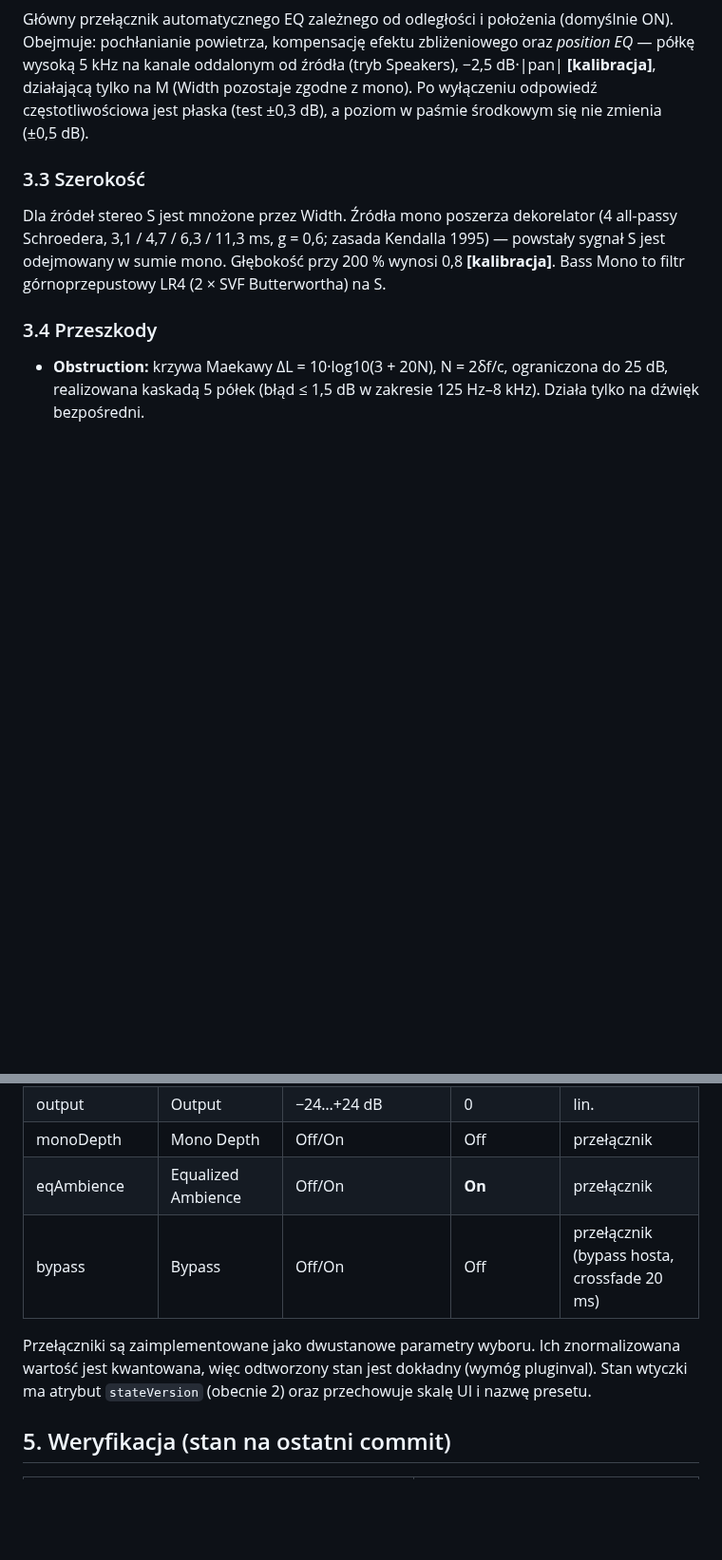
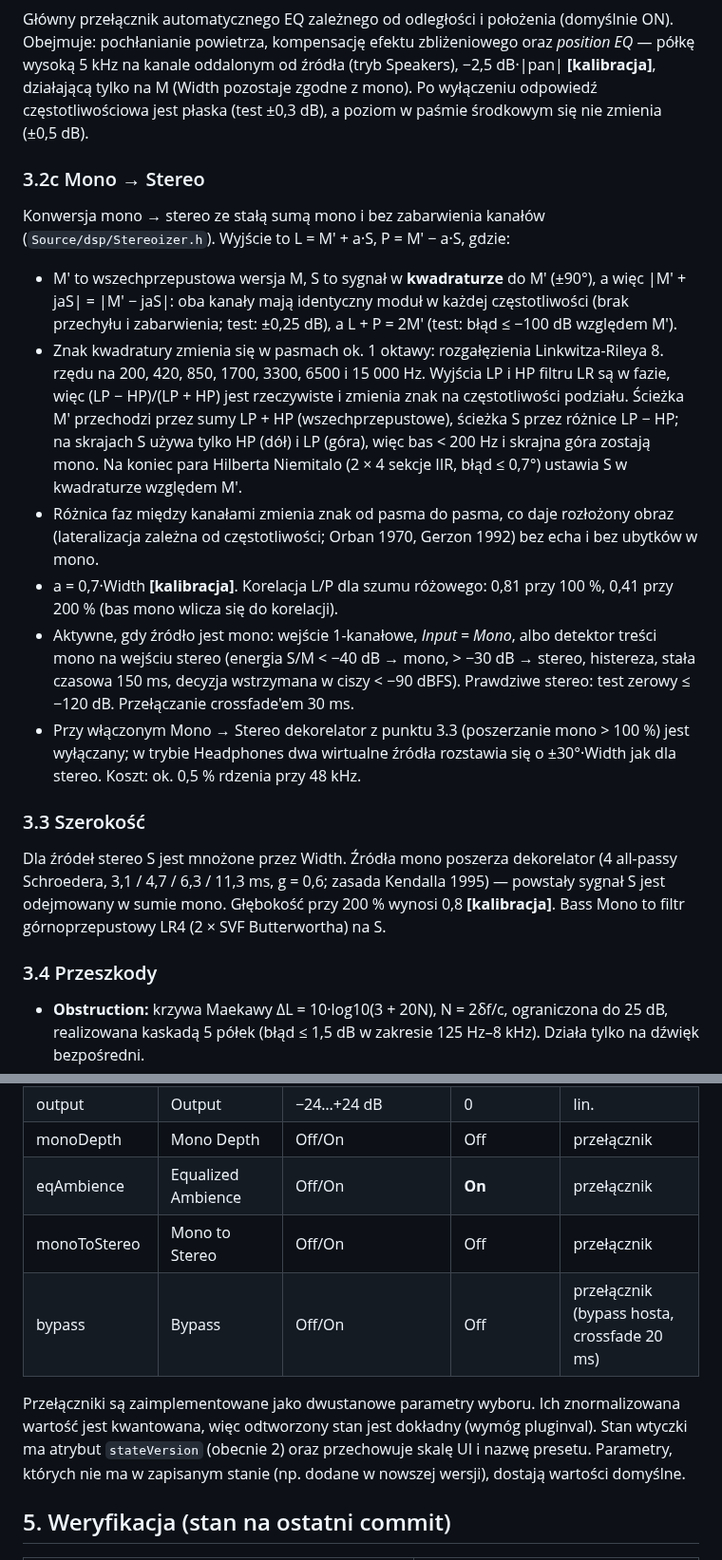
Before and after one commit to ffsfdfhbdg01/AMBIENCE-PLUGIN-VST, a Markdown page: docs/DESIGN.md, 2 parts joined by grey strips. Shown at 95% size. GitHub-like rendering; blank space fills up the shorter version.

```diff
--- a/docs/DESIGN.md
+++ b/docs/DESIGN.md
@@ -72,6 +72,16 @@ Tryb ściśle monofoniczny. Sygnał wyjściowy to M ścieżki bezpośredniej (od
 ### 3.2b Equalized Ambience
 Główny przełącznik automatycznego EQ zależnego od odległości i położenia (domyślnie ON). Obejmuje: pochłanianie powietrza, kompensację efektu zbliżeniowego oraz *position EQ* — półkę wysoką 5 kHz na kanale oddalonym od źródła (tryb Speakers), −2,5 dB·|pan| **[kalibracja]**, działającą tylko na M (Width pozostaje zgodne z mono). Po wyłączeniu odpowiedź częstotliwościowa jest płaska (test ±0,3 dB), a poziom w paśmie środkowym się nie zmienia (±0,5 dB).
 
+### 3.2c Mono → Stereo
+Konwersja mono → stereo ze stałą sumą mono i bez zabarwienia kanałów (`Source/dsp/Stereoizer.h`). Wyjście to L = M′ + a·S, P = M′ − a·S, gdzie:
+
+- M′ to wszechprzepustowa wersja M, S to sygnał w **kwadraturze** do M′ (±90°), a więc |M′ + jaS| = |M′ − jaS|: oba kanały mają identyczny moduł w każdej częstotliwości (brak przechyłu i zabarwienia; test: ±0,25 dB), a L + P = 2M′ (test: błąd ≤ −100 dB względem M′).
+- Znak kwadratury zmienia się w pasmach ok. 1 oktawy: rozgałęzienia Linkwitza-Rileya 8. rzędu na 200, 420, 850, 1700, 3300, 6500 i 15 000 Hz. Wyjścia LP i HP filtru LR są w fazie, więc (LP − HP)/(LP + HP) jest rzeczywiste i zmienia znak na częstotliwości podziału. Ścieżka M′ przechodzi przez sumy LP + HP (wszechprzepustowe), ścieżka S przez różnice LP − HP; na skrajach S używa tylko HP (dół) i LP (góra), więc bas < 200 Hz i skrajna góra zostają mono. Na koniec para Hilberta Niemitalo (2 × 4 sekcje IIR, błąd ≤ 0,7°) ustawia S w kwadraturze względem M′.
+- Różnica faz między kanałami zmienia znak od pasma do pasma, co daje rozłożony obraz (lateralizacja zależna od częstotliwości; Orban 1970, Gerzon 1992) bez echa i bez ubytków w mono.
+- a = 0,7·Width **[kalibracja]**. Korelacja L/P dla szumu różowego: 0,81 przy 100 %, 0,41 przy 200 % (bas mono wlicza się do korelacji).
+- Aktywne, gdy źródło jest mono: wejście 1-kanałowe, *Input = Mono*, albo detektor treści mono na wejściu stereo (energia S/M < −40 dB → mono, > −30 dB → stereo, histereza, stała czasowa 150 ms, decyzja wstrzymana w ciszy < −90 dBFS). Prawdziwe stereo: test zerowy ≤ −120 dB. Przełączanie crossfade'em 30 ms.
+- Przy włączonym Mono → Stereo dekorelator z punktu 3.3 (poszerzanie mono > 100 %) jest wyłączany; w trybie Headphones dwa wirtualne źródła rozstawia się o ±30°·Width jak dla stereo. Koszt: ok. 0,5 % rdzenia przy 48 kHz.
+
 ### 3.3 Szerokość
 Dla źródeł stereo S jest mnożone przez Width. Źródła mono poszerza dekorelator (4 all-passy Schroedera, 3,1 / 4,7 / 6,3 / 11,3 ms, g = 0,6; zasada Kendalla 1995) — powstały sygnał S jest odejmowany w sumie mono. Głębokość przy 200 % wynosi 0,8 **[kalibracja]**. Bass Mono to filtr górnoprzepustowy LR4 (2 × SVF Butterwortha) na S.
 
@@ -130,9 +140,10 @@ Model deterministyczny: przewidywana zmiana głośności ważonej krzywą K (BS.
 | output | Output | −24…+24 dB | 0 | lin. |
 | monoDepth | Mono Depth | Off/On | Off | przełącznik |
 | eqAmbience | Equalized Ambience | Off/On | **On** | przełącznik |
+| monoToStereo | Mono to Stereo | Off/On | Off | przełącznik |
 | bypass | Bypass | Off/On | Off | przełącznik (bypass hosta, crossfade 20 ms) |
 
-Przełączniki są zaimplementowane jako dwustanowe parametry wyboru. Ich znormalizowana wartość jest kwantowana, więc odtworzony stan jest dokładny (wymóg pluginval). Stan wtyczki ma atrybut `stateVersion` (obecnie 2) oraz przechowuje skalę UI i nazwę presetu.
+Przełączniki są zaimplementowane jako dwustanowe parametry wyboru. Ich znormalizowana wartość jest kwantowana, więc odtworzony stan jest dokładny (wymóg pluginval). Stan wtyczki ma atrybut `stateVersion` (obecnie 2) oraz przechowuje skalę UI i nazwę presetu. Parametry, których nie ma w zapisanym stanie (np. dodane w nowszej wersji), dostają wartości domyślne.
 
 ## 5. Weryfikacja (stan na ostatni commit)
 
```
Also changed, not shown: README.md (+5 -2 lines), installer/RELEASE_NOTES.md (+4 -1 lines), docs/img/ui.png, 9 other files.
